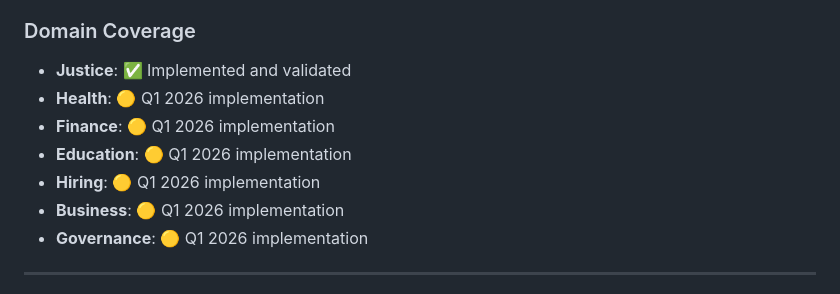
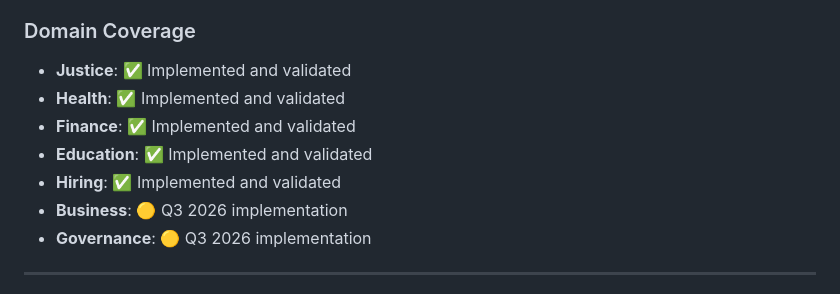
Before and after one commit to AI-Fairness-com/BiasClean, a Markdown page: docs/DOMAIN_SPECIALIZATION_GUIDE.md, the part around one of its changes. GitHub-like rendering.

```diff
--- a/docs/DOMAIN_SPECIALIZATION_GUIDE.md
+++ b/docs/DOMAIN_SPECIALIZATION_GUIDE.md
@@ -253,12 +253,12 @@ All domains implement the proven multi-objective optimization framework:
 
 ### Domain Coverage
 - **Justice**: ✅ Implemented and validated
-- **Health**: 🟡 Q1 2026 implementation
-- **Finance**: 🟡 Q1 2026 implementation
-- **Education**: 🟡 Q1 2026 implementation
-- **Hiring**: 🟡 Q1 2026 implementation
-- **Business**: 🟡 Q1 2026 implementation
-- **Governance**: 🟡 Q1 2026 implementation
+- **Health**: ✅ Implemented and validated
+- **Finance**: ✅ Implemented and validated
+- **Education**: ✅ Implemented and validated
+- **Hiring**: ✅ Implemented and validated
+- **Business**: 🟡 Q3 2026 implementation
+- **Governance**: 🟡 Q3 2026 implementation
 
 ---
 
```
Also changed, not shown: other parts of docs/DOMAIN_SPECIALIZATION_GUIDE.md (+1 -1 lines).
